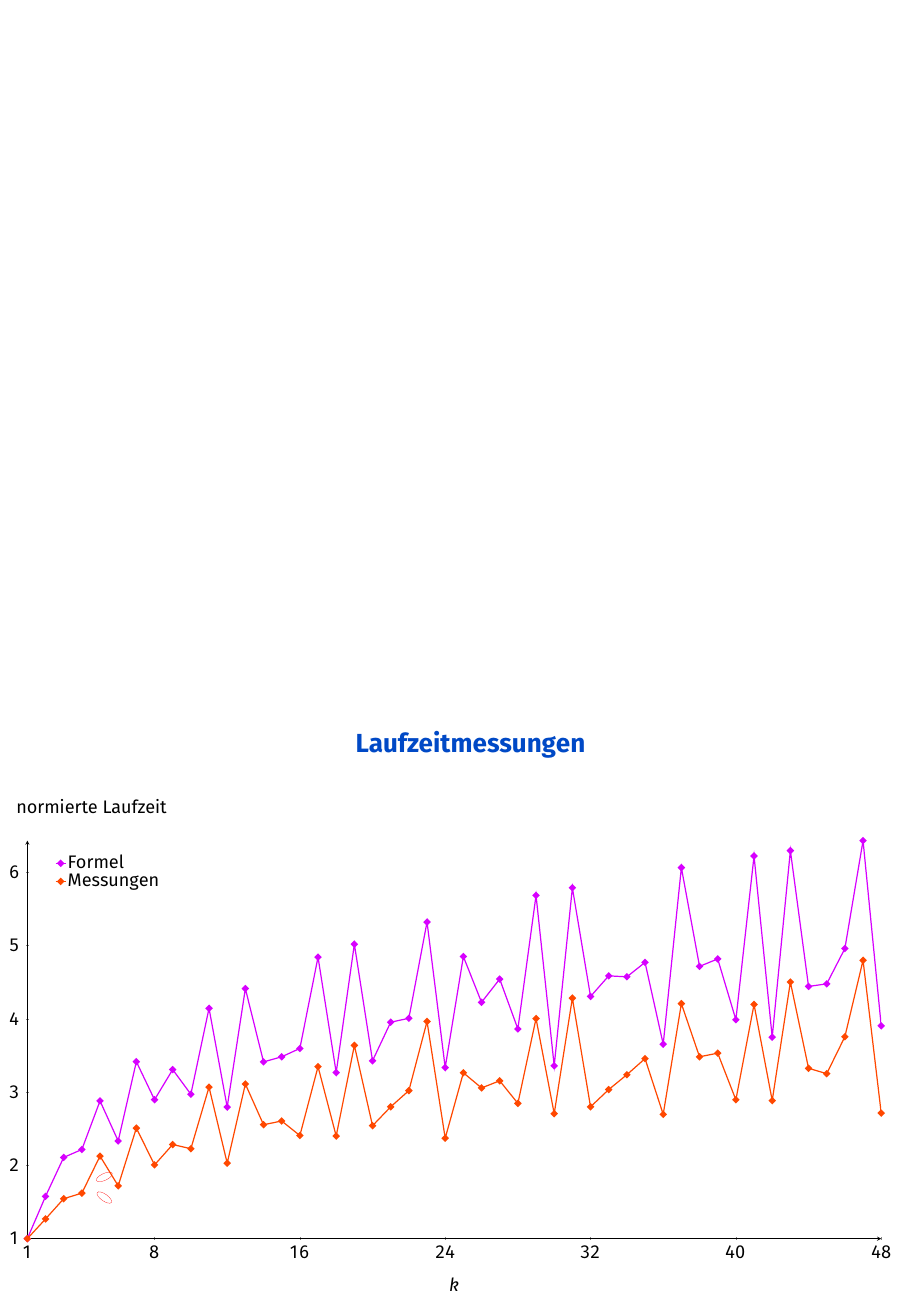
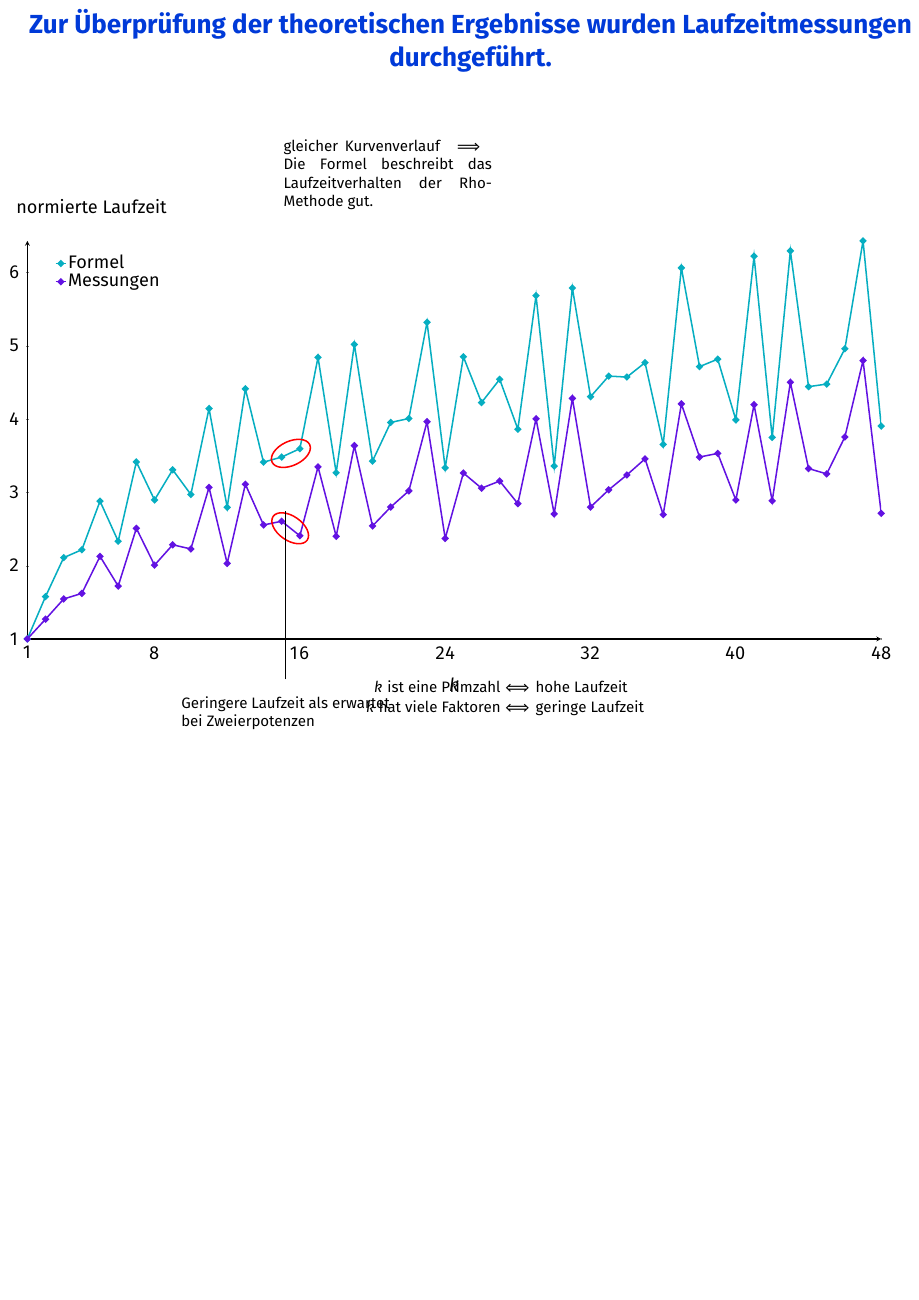
Before and after one commit to finn-rudolph/rhok, a LaTeX poster (poster/q.tex, which reads poster/o.sty): the whole page. Compiled offline with XeLaTeX.

Commit message:
Change color scheme and add Zero title

```diff
--- a/poster/o.sty
+++ b/poster/o.sty
@@ -26,5 +37,7 @@
     \vspace*{1em}
 }
 
+\definetitlestyle{Zero}{titletotopverticalspace=-260pt,titletoblockverticalspace=0pt}{}
+
 \title{Parametrisierung von Pollards Rho-Methode}
 \author{Finn Rudolph}
--- a/poster/q.tex
+++ b/poster/q.tex
@@ -14,13 +17,15 @@
 \begin{document}
-\block{Laufzeitmessungen}
+
+\usetitlestyle{Zero}
+\maketitle
+
+\block{Zur Überprüfung der theoretischen Ergebnisse wurden Laufzeitmessungen durchgeführt.}
 {
+  \vspace*{5cm}
   \begin{tikzpicture}
-    \draw[draw = red] (4.45, 2.38) circle [x radius=0.5, y radius=0.2, rotate = 325];
-    \draw[draw = red] (4.45, 3.57) circle [x radius=0.5, y radius=0.2, rotate = 25];
-
     \begin{axis}[
         axis lines=left,
-        axis line style = {line width = 2pt},
+        axis line style = {line width = \lw},
         xmin = 1,
         xmax = 48,
         xlabel = $k$,
@@ -36,7 +41,7 @@
         legend cell align = left,
       ]
 
-      \addplot[color=vei,mark=*]
+      \addplot[color=c2,mark=*]
       coordinates{
           (1, 1.0)
           (2, 1.5773502691896257)
@@ -140,6 +145,43 @@
           (48,   2.7134203084992854)};
       \legend{Formel, Messungen}
     \end{axis}
+
+    \draw[draw = red, line width = \lw] (15.2, 6.4) circle [x radius=1.2, y radius=0.7, rotate = 325];
+    \draw[draw = red, line width = \lw] (15.24, 10.73) circle [x radius=1.2, y radius=0.7, rotate = 25];
   \end{tikzpicture}
 }
+
+\vspace*{10cm}
+
+\note[
+  radius = 14cm,
+  angle = 110,
+  width = 400pt,
+]{
+  gleicher Kurvenverlauf $\implies$ Die Formel beschreibt das Laufzeitverhalten der Rho-Methode gut.
+}
+
+\note[
+  width = 400pt,
+  angle = -90,
+  radius = 17cm,
+]{
+  \begin{align*}
+    k \text{ ist eine Primzahl}  & \Longleftrightarrow \text{hohe Laufzeit}    \\
+    k \text{ hat viele Faktoren} & \Longleftrightarrow \text{geringe Laufzeit}
+  \end{align*}
+}
+
+
+\note[
+  targetoffsetx=-10.7cm,
+  targetoffsety=-6cm,
+  radius=12cm,
+  angle=-90,
+  width = 400pt,
+  connection = true,
+]{
+  Geringere Laufzeit als erwartet bei Zweierpotenzen
+}
+
 \end{document}
```
Also changed, not shown: poster/o.sty (19 more changed lines), poster/q.tex (7 more changed lines).
